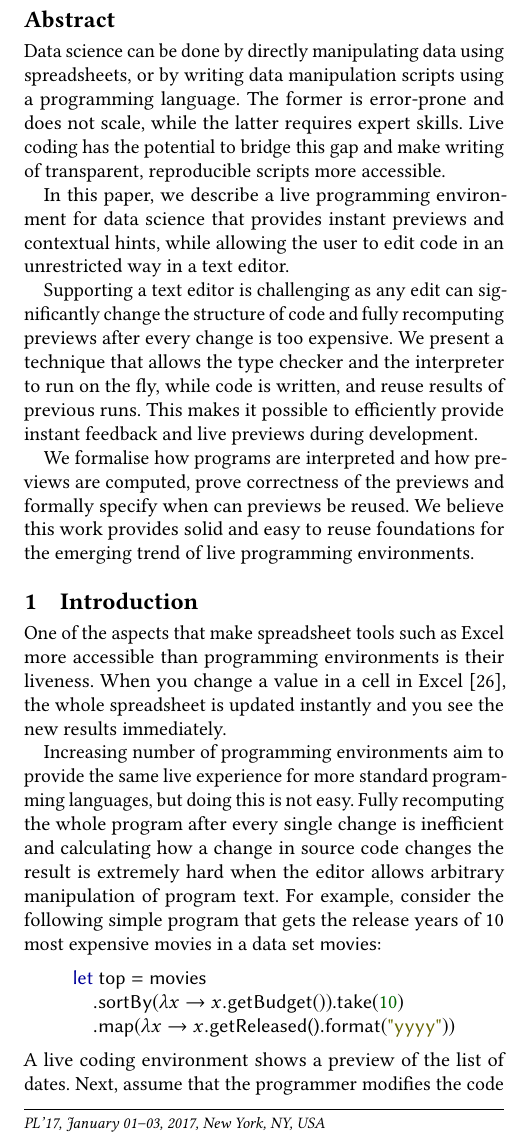
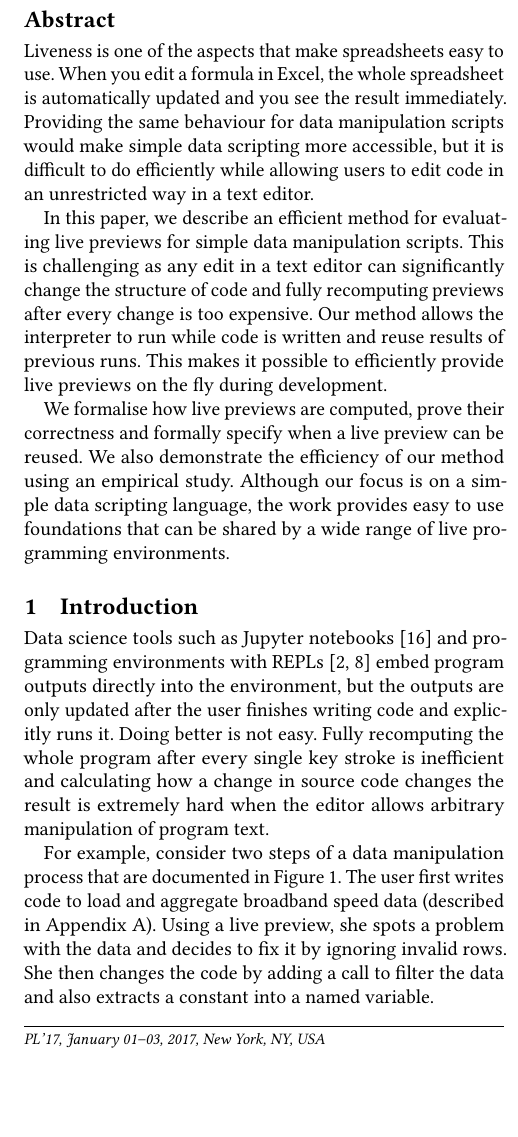
Before and after one commit to the-gamma/thegamma-publications, a LaTeX paper (wip-live-programming/paper.tex): part of one column of page 1 of 14 before the commit and part of one column of page 1 of 15 after it, cut at the place of the change, the shorter picture padded with empty space. The pictures show the PDF file wip-live-programming/paper.pdf that the author committed with the source.

Commit message:
Uncommitted changes

```diff
--- a/wip-live-programming/paper.tex
+++ b/wip-live-programming/paper.tex
@@ -30,11 +31,8 @@
 \setcopyright{none}
 \bibliographystyle{ACM-Reference-Format}
 
-\title{Design and implementation of a live coding environment for data science}
+\title{What you see is what you write}
+\subtitle{On the fly evaluation of live previews for data manipulation scripts}
 
 \author{Tomas Petricek}
-%\affiliation{
-%  \institution{The Alan Turing Institute}
-%  \country{London, United Kingdom}
-%}
-%\email{tomas@tomasp.net}
+\affiliation{
@@ -75,23 +77,22 @@
 
 \begin{document}
 \begin{abstract}
-Data science can be done by directly manipulating data using spreadsheets, or by writing
-data manipulation scripts using a programming language. The former is error-prone and
-does not scale, while the latter requires expert skills. Live coding has the potential to
-bridge this gap and make writing of transparent, reproducible scripts more accessible.
-
-In this paper, we describe a live programming environment for data science that provides instant
-previews and contextual hints, while allowing the user to edit code in an unrestricted way in
-a text editor.
-
-Supporting a text editor is challenging as any edit can significantly change the structure of code and
-fully recomputing previews after every change is too expensive. We present a technique that allows the type
-checker and the interpreter to run on the fly, while code is written, and reuse results of previous
-runs. This makes it possible to efficiently provide instant feedback and live previews during development.
-
-We formalise how programs are interpreted and how previews are computed, prove correctness
-of the previews and formally specify when can previews be reused. We believe this work provides
-solid and easy to reuse foundations for the emerging trend of live programming environments.
+Liveness is one of the aspects that make spreadsheets easy to use. When you edit a formula in
+Excel, the whole spreadsheet is automatically updated and you see the result immediately.
+Providing the same behaviour for data manipulation scripts would make simple data scripting
+more accessible, but it is difficult to do efficiently while allowing users to edit code in
+an unrestricted way in a text editor.
+
+In this paper, we describe an efficient method for evaluating live previews for simple data
+manipulation scripts. This is challenging as any edit in a text editor can significantly
+change the structure of code and fully recomputing previews after every change is too expensive.
+Our method allows the interpreter to run while code is written and reuse results of previous
+runs. This makes it possible to efficiently provide live previews on the fly during development.
+
+We formalise how live previews are computed, prove their correctness and formally specify when
+a live preview can be reused. We also demonstrate the efficiency of our method using an empirical
+study. Although our focus is on a simple data scripting language, the work provides easy to use
+foundations that can be shared by a wide range of live programming environments.
 \end{abstract}
 \maketitle
 
@@ -102,34 +103,24 @@ solid and easy to reuse foundations for the emerging trend of live programming e
 \section{Introduction}
 \label{sec:intro}
 
-One of the aspects that make spreadsheet tools such as Excel more accessible than programming
-environments is their liveness. When you change a value in a cell in Excel \cite{spreadsheet}, the
-whole spreadsheet is updated instantly and you see the new results immediately.
-
-Increasing number of programming environments aim to provide the same live experience for more
-standard programming languages, but doing this is not easy. Fully recomputing the whole program after
-every single change is inefficient and calculating how a change in source code changes the result
-is extremely hard when the editor allows arbitrary manipulation of program text. For example,
-consider the following simple program that gets the release years of 10 most expensive movies
-in a data set \ident{movies}:
-%
-\begin{equation*}
-\begin{array}{l}
-\kvd{let}~\ident{top} =\ident{movies}\\
-\quad .\ident{sortBy}(\lambda x \rightarrow x.\ident{getBudget}())\ident{.take}(\num{10})\\
-\quad .\ident{map}(\lambda x \rightarrow x.\ident{getReleased()}.\ident{format}(\str{yyyy}))}\\
-\end{array}
-\end{equation*}
-%
-A live coding environment shows a preview of the list of dates. Next, assume that the programmer
-modifies the code by making the constant $\num{10}$ a variable and changing the date format to see
-the full date:
-%
-\begin{equation*}
-\begin{array}{l}
-\kvd{let}~\ident{count} = \num{10}\\
-\kvd{let}~\ident{top} = \ident{movies}\\
-\quad .\ident{sortBy}(\lambda x \rightarrow x.\ident{getBudget}())\ident{.take}(\ident{count})\\
-\quad \ident{.map}(\lambda x \rightarrow x.\ident{getReleased()}.\ident{format}(\str{dd-mm-yyyy}))}\\
-\end{array}
-\end{equation*}
+Data science tools such as Jupyter notebooks \cite{jupyter} and programming environments
+with REPLs \cite{rmarkdown,drscheme} embed program outputs directly into the environment,
+but the outputs are only updated after the user finishes writing code and explicitly runs it.
+Doing better is not easy. Fully recomputing the whole program after every single key stroke is
+inefficient and calculating how a change in source code changes the result is extremely hard
+when the editor allows arbitrary manipulation of program text.
+
+For example, consider two steps of a data manipulation process that are documented in
+Figure~\ref{fig:intro-live}. The user first writes code to load and aggregate broadband speed data
+(described in Appendix~\ref{sec:app-broadband}). Using a live preview, she spots a problem with
+the data and decides to fix it by ignoring invalid rows. She then changes the code by adding
+a call to filter the data and also extracts a constant into a named variable.
+
+% --------------------------------------------------------------------------------------------------
+
+\begin{figure}[b]
+\caption{\small{Exploring broadband speed data. We group reports by whether they are from urban
+  or rural area and calculate average download speeds. Resulting table is displayed as we type.}}
+\label{fig:intro-live}
+
+\vspace{0.5em}
```
Also changed, not shown: wip-live-programming/paper.bib (+18 -0 lines), wip-live-programming/bb1.png (added), wip-live-programming/bb2.png (added), wip-live-programming/paper.pdf, wip-live-programming/paper.tex (35 more changed lines).
